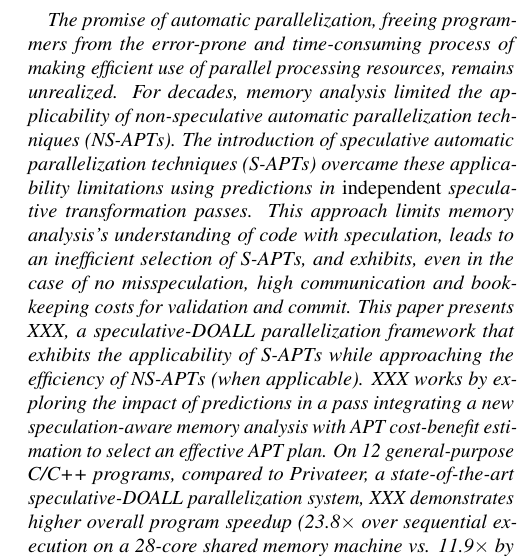
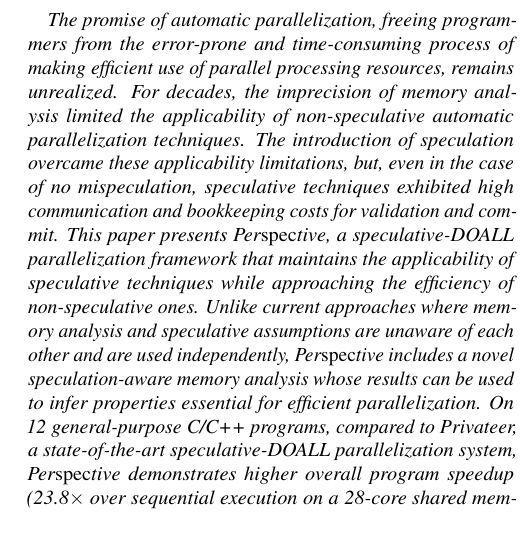
Before and after one commit to PrincetonUniversity/cpf, a LaTeX document (doc/paper.tex, which reads doc/abstract.tex): part of one column of page 1 of 11, cut so that both start at the same text, the shorter picture padded with empty space. Compiled offline with pdfLaTeX; a LaTeX package or settings file that is missing is left out.

Commit message:
Updated abstract and title

```diff
--- a/doc/abstract.tex
+++ b/doc/abstract.tex
@@ -2,26 +2,25 @@
 
 The promise of automatic parallelization, freeing programmers from the
 error-prone and time-consuming process of making efficient use of
-parallel processing resources, remains unrealized.  For decades,
-memory analysis limited the applicability of non-speculative automatic
-parallelization techniques (NS-APTs).  The introduction of speculative
-automatic parallelization techniques (S-APTs) overcame these
-applicability limitations using predictions in {\em independent}
-speculative transformation passes.  This approach limits memory
-analysis's understanding of code with speculation, leads to an
-inefficient selection of S-APTs, and exhibits, even in the case of no
-misspeculation, high communication and bookkeeping costs for validation
-and commit.  This paper presents XXX, a speculative-DOALL
-parallelization framework that exhibits the applicability of S-APTs
-while approaching the efficiency of NS-APTs (when applicable).  XXX
-works by exploring the impact of predictions in a pass integrating a
-new speculation-aware memory analysis with APT cost-benefit estimation
-to select an effective APT plan.  On 12 general-purpose C/C++
+parallel processing resources, remains unrealized.  For decades, the
+imprecision of memory analysis limited the applicability of
+non-speculative automatic parallelization techniques.  The
+introduction of speculation overcame these applicability limitations,
+but, even in the case of no mispeculation, speculative techniques
+exhibited high communication and bookkeeping costs for validation and
+commit.  This paper presents Per{\em{spec}}tive, a speculative-DOALL
+parallelization framework that maintains the applicability of
+speculative techniques while approaching the efficiency of
+non-speculative ones.  Unlike current approaches where memory analysis
+and speculative assumptions are unaware of each other and are used
+independently, Per{\em{spec}}tive includes a novel speculation-aware
+memory analysis whose results can be used to infer properties
+essential for efficient parallelization.  On 12 general-purpose C/C++
 programs, compared to Privateer, a state-of-the-art speculative-DOALL
-parallelization system, XXX demonstrates higher overall program
-speedup (23.8$\times$ over sequential execution on a 28-core shared
-memory machine vs.  11.9$\times$ by Privateer) by reducing speculative
-parallelization overheads in ways not seen before.
+parallelization system, Per{\em{spec}}tive demonstrates higher overall
+program speedup (23.8$\times$ over sequential execution on a 28-core
+shared memory machine vs. 11.9$\times$ by Privateer) by reducing
+speculative parallelization overheads in ways not seen before.
 
 %23.8$\times$ over sequential execution, 2$\times$ over Privateer, a
 %state-of-the-art speculative-DOALL parallelization
--- a/doc/paper.tex
+++ b/doc/paper.tex
@@ -12,8 +12,8 @@
  \usepackage{enumitem}
  \usepackage{multirow}
 
-\newcommand{\name}{XXX }
-\newcommand{\namensp}{XXX}
+\newcommand{\name}{Per\textit{spec}tive }
+\newcommand{\namensp}{Per\textit{spec}tive}
 
  \setenumerate[1]{label=\Roman*.}
  \setenumerate[2]{label=\Alph*.}
```
Also changed, not shown: doc/paper.tex (3 more changed lines).
